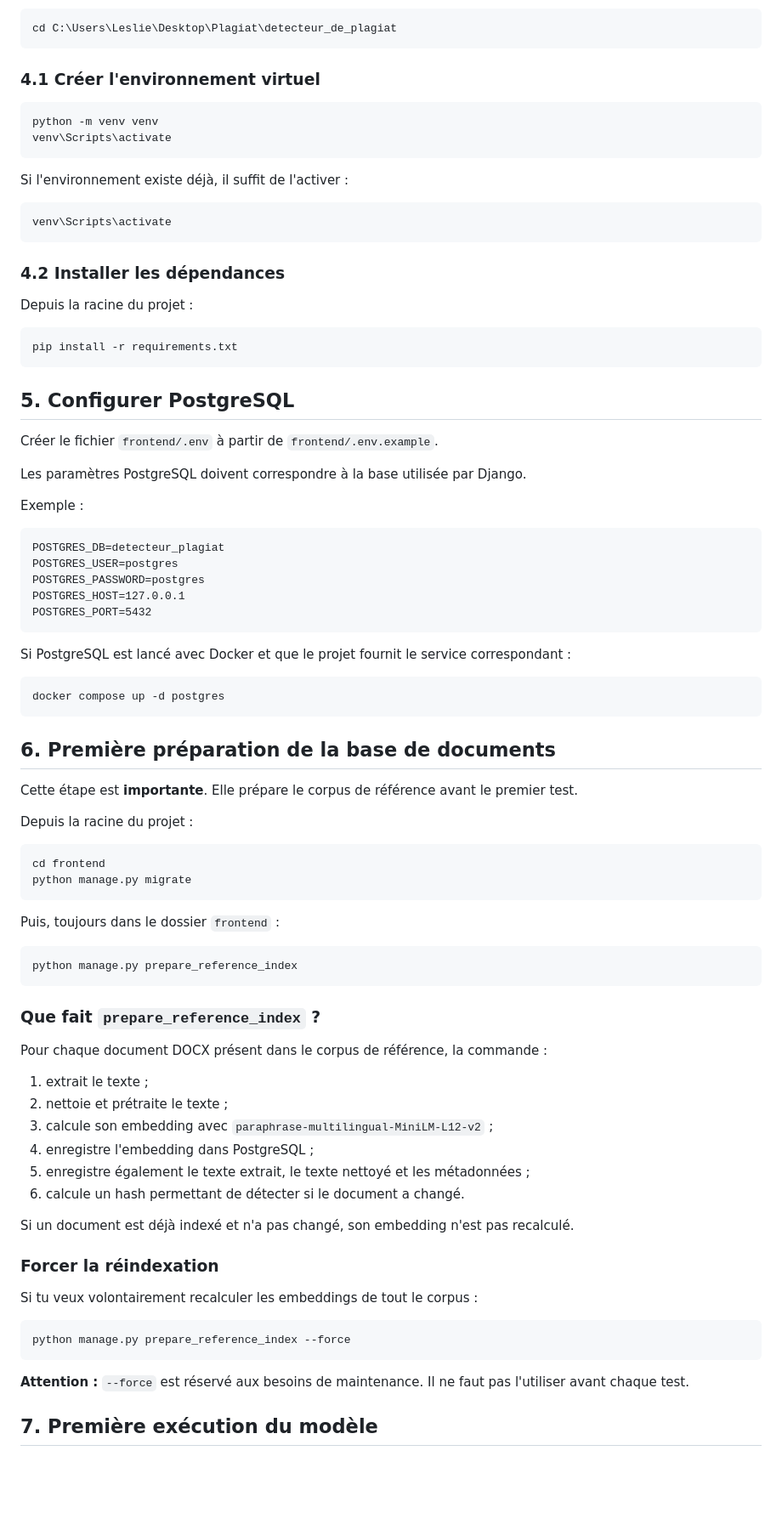
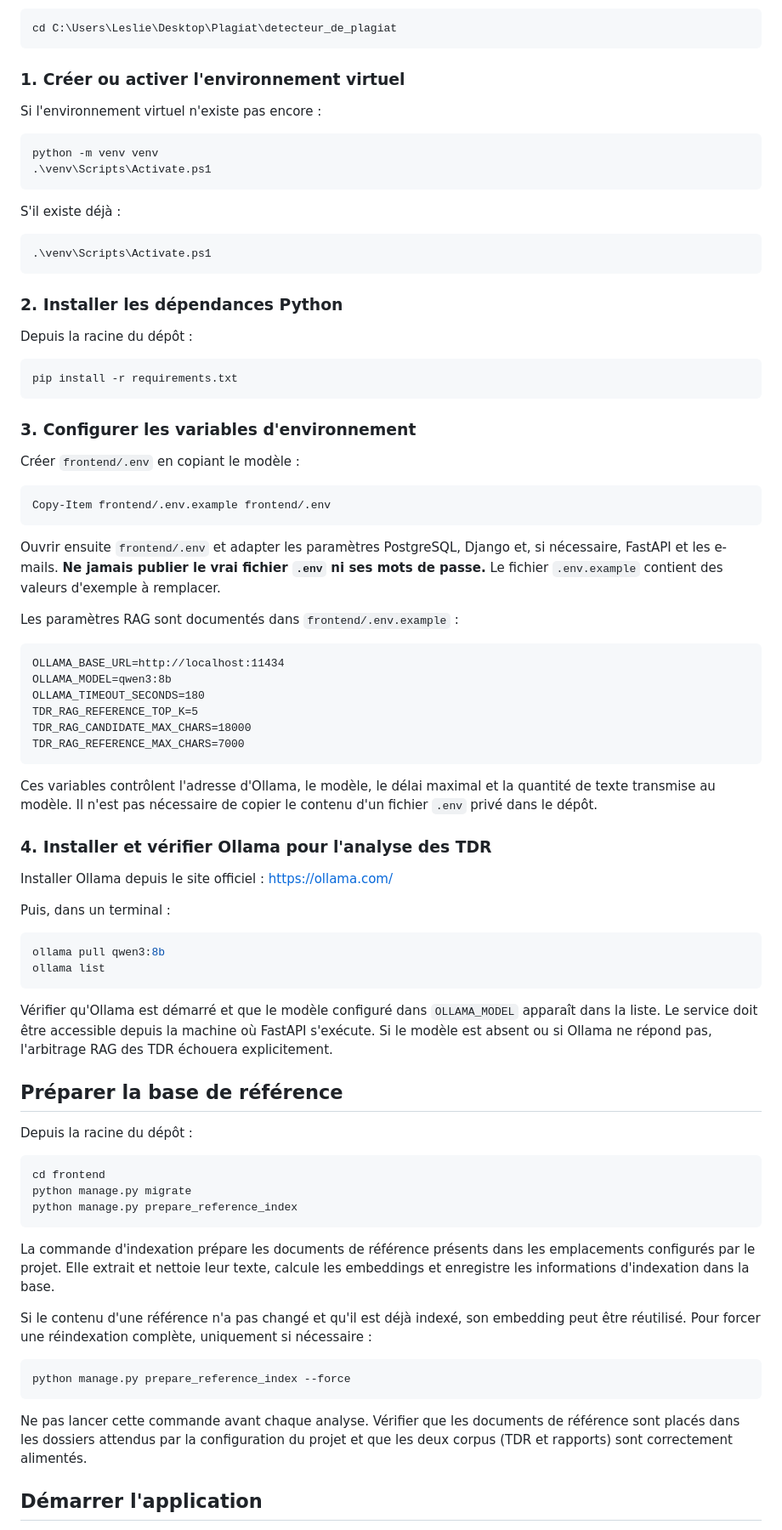
Before and after one commit to ZombreChristian/detecteur_de_plagiat, a Markdown page: README.md, the part around one of its changes. Shown at 85% size. Rendered like a GitHub page; blank space fills up the shorter version.

````diff
--- a/README.md
+++ b/README.md
@@ -85,88 +62,84 @@ Depuis PowerShell, placer le terminal dans la racine du projet :
 cd C:\Users\Leslie\Desktop\Plagiat\detecteur_de_plagiat
 ```
 
-### 4.1 Créer l'environnement virtuel
+### 1. Créer ou activer l'environnement virtuel
+
+Si l'environnement virtuel n'existe pas encore :
 
 ```powershell
 python -m venv venv
-venv\Scripts\activate
+.\venv\Scripts\Activate.ps1
 ```
 
-Si l'environnement existe déjà, il suffit de l'activer :
+S'il existe déjà :
 
 ```powershell
-venv\Scripts\activate
+.\venv\Scripts\Activate.ps1
 ```
 
-### 4.2 Installer les dépendances
+### 2. Installer les dépendances Python
 
-Depuis la racine du projet :
+Depuis la racine du dépôt :
 
 ```powershell
 pip install -r requirements.txt
 ```
 
-## 5. Configurer PostgreSQL
+### 3. Configurer les variables d'environnement
 
-Créer le fichier `frontend/.env` à partir de `frontend/.env.example`.
+Créer `frontend/.env` en copiant le modèle :
 
-Les paramètres PostgreSQL doivent correspondre à la base utilisée par Django.
-
-Exemple :
-
-```text
-POSTGRES_DB=detecteur_plagiat
-POSTGRES_USER=postgres
-POSTGRES_PASSWORD=postgres
-POSTGRES_HOST=127.0.0.1
-POSTGRES_PORT=5432
+```powershell
+Copy-Item frontend/.env.example frontend/.env
 ```
 
-Si PostgreSQL est lancé avec Docker et que le projet fournit le service correspondant :
+Ouvrir ensuite `frontend/.env` et adapter les paramètres PostgreSQL, Django et, si nécessaire, FastAPI et les e-mails. **Ne jamais publier le vrai fichier `.env` ni ses mots de passe.** Le fichier `.env.example` contient des valeurs d'exemple à remplacer.
+
+Les paramètres RAG sont documentés dans `frontend/.env.example` :
+
+```dotenv
+OLLAMA_BASE_URL=http://localhost:11434
+OLLAMA_MODEL=qwen3:8b
+OLLAMA_TIMEOUT_SECONDS=180
+TDR_RAG_REFERENCE_TOP_K=5
+TDR_RAG_CANDIDATE_MAX_CHARS=18000
+TDR_RAG_REFERENCE_MAX_CHARS=7000
+```
+
+Ces variables contrôlent l'adresse d'Ollama, le modèle, le délai maximal et la quantité de texte transmise au modèle. Il n'est pas nécessaire de copier le contenu d'un fichier `.env` privé dans le dépôt.
+
+### 4. Installer et vérifier Ollama pour l'analyse des TDR
+
+Installer Ollama depuis le site officiel : https://ollama.com/
+
+Puis, dans un terminal :
 
 ```powershell
-docker compose up -d postgres
+ollama pull qwen3:8b
+ollama list
 ```
 
-## 6. Première préparation de la base de documents
+Vérifier qu'Ollama est démarré et que le modèle configuré dans `OLLAMA_MODEL` apparaît dans la liste. Le service doit être accessible depuis la machine où FastAPI s'exécute. Si le modèle est absent ou si Ollama ne répond pas, l'arbitrage RAG des TDR échouera explicitement.
 
-Cette étape est **importante**. Elle prépare le corpus de référence avant le premier test.
+## Préparer la base de référence
 
-Depuis la racine du projet :
+Depuis la racine du dépôt :
 
 ```powershell
 cd frontend
 python manage.py migrate
-```
-
-Puis, toujours dans le dossier `frontend` :
-
-```powershell
 python manage.py prepare_reference_index
 ```
 
-### Que fait `prepare_reference_index` ?
+La commande d'indexation prépare les documents de référence présents dans les emplacements configurés par le projet. Elle extrait et nettoie leur texte, calcule les embeddings et enregistre les informations d'indexation dans la base.
 
-Pour chaque document DOCX présent dans le corpus de référence, la commande :
-
-1. extrait le texte ;
-2. nettoie et prétraite le texte ;
-3. calcule son embedding avec `paraphrase-multilingual-MiniLM-L12-v2` ;
-4. enregistre l'embedding dans PostgreSQL ;
-5. enregistre également le texte extrait, le texte nettoyé et les métadonnées ;
-6. calcule un hash permettant de détecter si le document a changé.
-
-Si un document est déjà indexé et n'a pas changé, son embedding n'est pas recalculé.
-
-### Forcer la réindexation
-
-Si tu veux volontairement recalculer les embeddings de tout le corpus :
+Si le contenu d'une référence n'a pas changé et qu'il est déjà indexé, son embedding peut être réutilisé. Pour forcer une réindexation complète, uniquement si nécessaire :
 
 ```powershell
 python manage.py prepare_reference_index --force
 ```
 
-**Attention :** `--force` est réservé aux besoins de maintenance. Il ne faut pas l'utiliser avant chaque test.
+Ne pas lancer cette commande avant chaque analyse. Vérifier que les documents de référence sont placés dans les dossiers attendus par la configuration du projet et que les deux corpus (TDR et rapports) sont correctement alimentés.
 
-## 7. Première exécution du modèle
+## Démarrer l'application
 
````
Also changed, not shown: other parts of README.md (+77 -212 lines).
